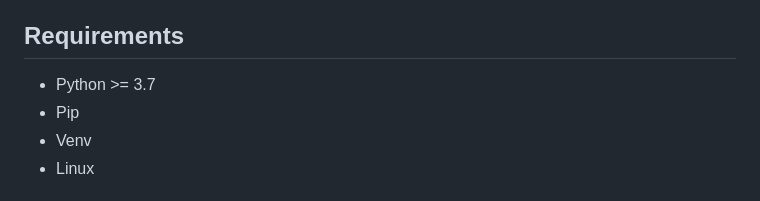
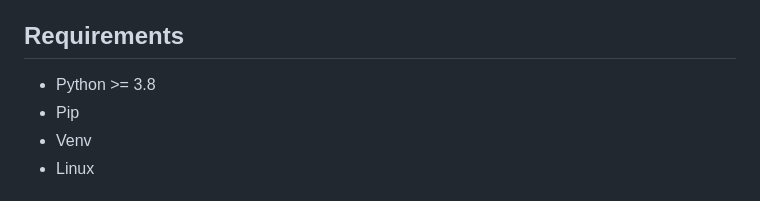
Before and after one commit to Siyavula/siyavula-api-python-pyramid, a Markdown page: README.md, the part around the change. GitHub-like rendering.

```diff
--- a/README.md
+++ b/README.md
@@ -19,7 +19,7 @@ This repo serves as a demo application written in [Python](https://www.python.or
 **Please note**: this is only a demo application, the code was written to be as easy to understand as possible and as such might lack features you would expect in production level code.
 
 ## Requirements
-* Python >= 3.7
+* Python >= 3.8
 * Pip
 * Venv
 * Linux
```
